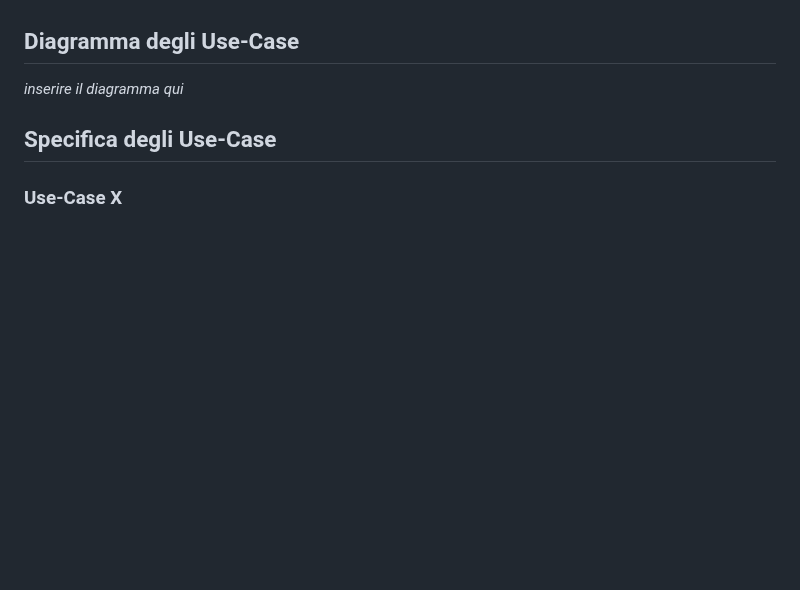
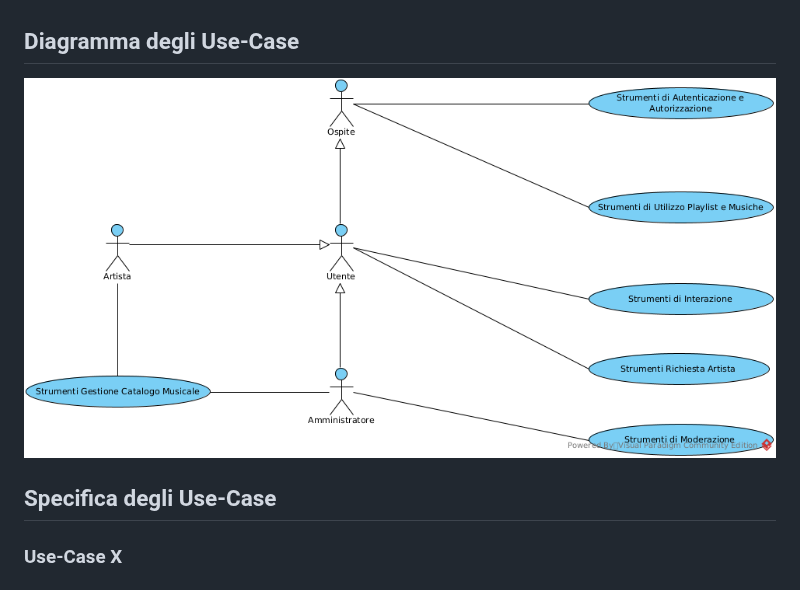
Before and after one commit to HomelessChicken78/eufonica-back-end, a Markdown page: docs/analisi_concettuale.md, the part around the change. GitHub-like rendering; pictures changed too: docs/Use_Case_Diagram.png (added); blank space fills up the shorter version.

Commit message:
DOCS: Add Use-Case diagram and update documentation

```diff
--- a/docs/analisi_concettuale.md
+++ b/docs/analisi_concettuale.md
@@ -123,7 +123,7 @@ Post: L'operazione non modifica i dati. Il risultato è così definito:
 <!-- TOC --><a name="diagramma-degli-use-case"></a>
 ## Diagramma degli Use-Case
 
-_inserire il diagramma qui_
+![Use-Case diagram](/docs/Use_Case_Diagram.png)
 
 <!-- TOC --><a name="specifica-degli-use-case"></a>
 ## Specifica degli Use-Case
```
Also changed, not shown: 1 other file.
